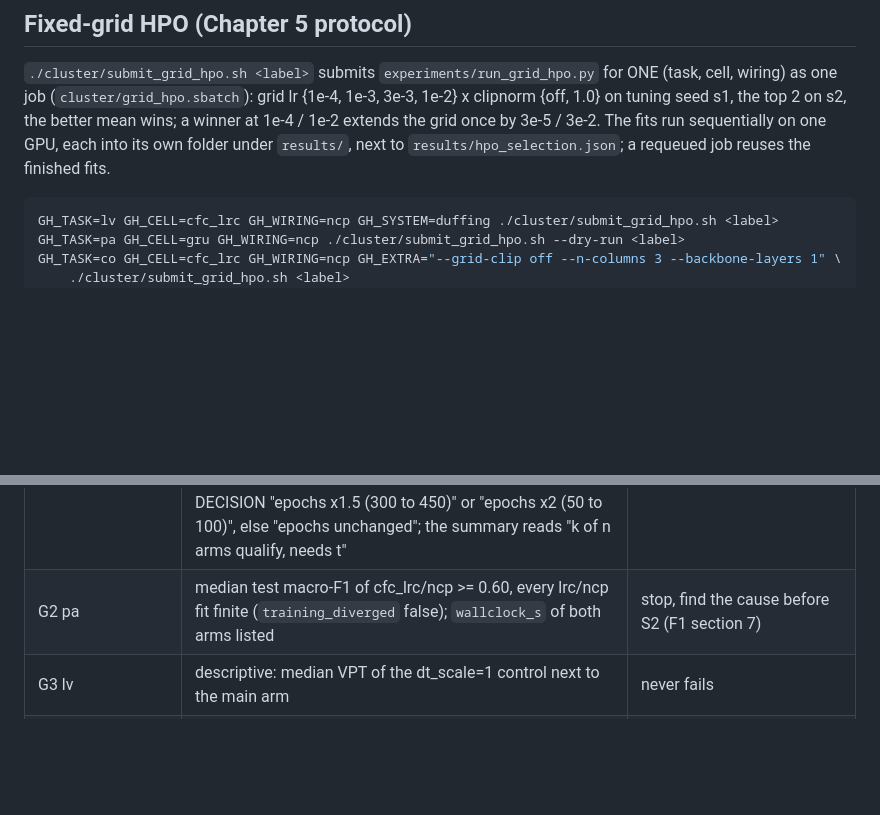
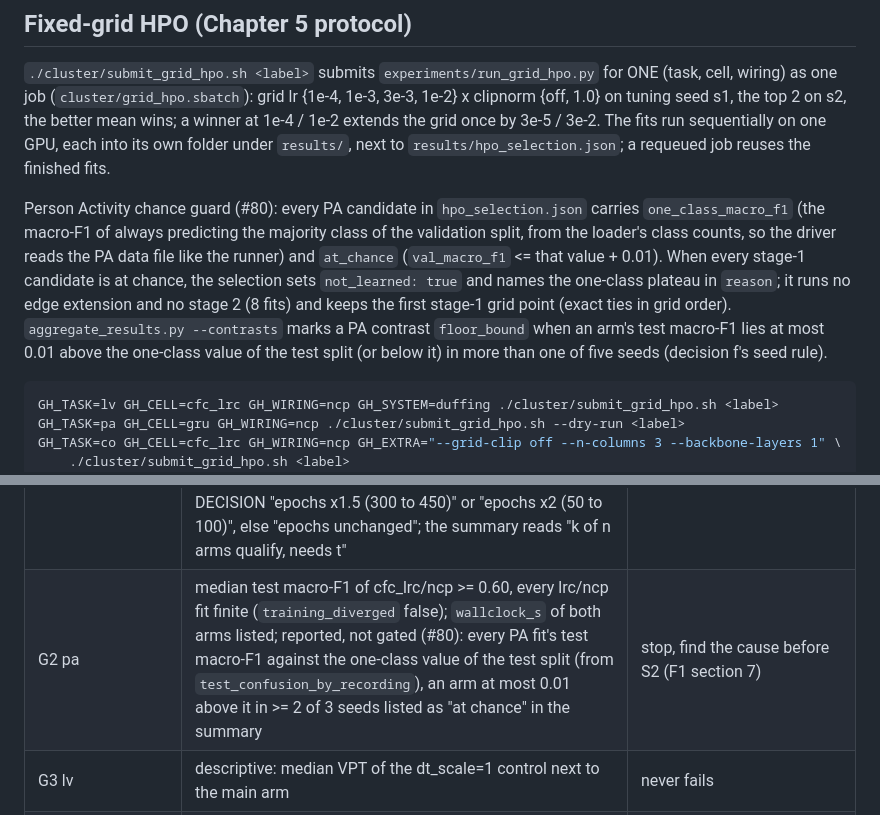
Before and after one commit to a2ngerer/LRC, a Markdown page: cluster/README.md, 2 parts joined by grey strips. Drawn GitHub-style; blank space fills up the shorter version.

Commit message:
docs(cluster): document the Person Activity chance guard (#80)

````diff
--- a/cluster/README.md
+++ b/cluster/README.md
@@ -144,6 +144,18 @@ s2, the better mean wins; a winner at 1e-4 / 1e-2 extends the grid once by
 3e-5 / 3e-2. The fits run sequentially on one GPU, each into its own folder
 under `results/`, next to `results/hpo_selection.json`; a requeued job reuses
 the finished fits.
+
+Person Activity chance guard (#80): every PA candidate in
+`hpo_selection.json` carries `one_class_macro_f1` (the macro-F1 of always
+predicting the majority class of the validation split, from the loader's
+class counts, so the driver reads the PA data file like the runner) and
+`at_chance` (`val_macro_f1` <= that value + 0.01). When every stage-1
+candidate is at chance, the selection sets `not_learned: true` and names the
+one-class plateau in `reason`; it runs no edge extension and no stage 2 (8
+fits) and keeps the first stage-1 grid point (exact ties in grid order).
+`aggregate_results.py --contrasts` marks a PA contrast `floor_bound` when an
+arm's test macro-F1 lies at most 0.01 above the one-class value of the test
+split (or below it) in more than one of five seeds (decision f's seed rule).
 
 ```bash
 GH_TASK=lv GH_CELL=cfc_lrc GH_WIRING=ncp GH_SYSTEM=duffing ./cluster/submit_grid_hpo.sh <label>
@@ -424,7 +436,7 @@ go criteria with the frozen thresholds (test split for the rollouts):
 | G1 duffing | as G1 lv | DECISION (exit 0): Duffing stays in the plan, H-b/H-c Duffing contrasts floor-bound, H-c conjunction over LV and PA (F1 section 7); FAIL only when a cfc_lrc/ncp seed is missing, has a non-finite VPT or no floor line (operational rule, #77) |
 | G1 multitimescale_lib | cfc/ncp >= 2 x persistence in >= 2 of 3 seeds, `rate_unbounded` 0 on every cfc/ncp fit | spread 0.25 or 256 steps, repeat once (F1 section 7) |
 | G0-E per task | an (arm, seed) qualifies when the mean of the last tenth of `val_loss_curve` (lower is better) or `val_macro_f1_curve` (Person Activity, higher is better) beats its value at 2/3 of the epochs by > 5 % relative; `ceil(2n/3)` of the task's n pilot arms (LV, Duffing 4 of 5; MT, PA 2 of 2; the dt_scale control not counted) with >= 2 qualifying seeds give the DECISION "epochs x1.5 (300 to 450)" or "epochs x2 (50 to 100)", else "epochs unchanged"; the summary reads "k of n arms qualify, needs t" | a fit without the curve fails the row (operational rule, #75) |
-| G2 pa | median test macro-F1 of cfc_lrc/ncp >= 0.60, every lrc/ncp fit finite (`training_diverged` false); `wallclock_s` of both arms listed | stop, find the cause before S2 (F1 section 7) |
+| G2 pa | median test macro-F1 of cfc_lrc/ncp >= 0.60, every lrc/ncp fit finite (`training_diverged` false); `wallclock_s` of both arms listed; reported, not gated (#80): every PA fit's test macro-F1 against the one-class value of the test split (from `test_confusion_by_recording`), an arm at most 0.01 above it in >= 2 of 3 seeds listed as "at chance" in the summary | stop, find the cause before S2 (F1 section 7) |
 | G3 lv | descriptive: median VPT of the dt_scale=1 control next to the main arm | never fails |
 | GK co | per arm the fit with the best `val_macro_f1_mean`: validation macro-F1 at m=0 >= 0.60; test macro-F1 degrades over the fault grid: no step m -> m' with MF1(m') - MF1(m) above one paired bootstrap SE (10 000 resamples of the test recordings in `test_confusion_by_recording_by_fault`, fixed seed, macro-F1 of the summed confusions) and MF1(m_max) < MF1(0); without the confusions the strict check (`test_macro_f1_by_fault` non-increasing), said so in the detail line; ncp_cons `vote_lambda_final` in (0.05, 0.95) | ncp_cons below 0.60 at m=0: architecture check (width, backbone) before the consensus study (F1 section 7); another arm below 0.60: arm check (lr grid, head) before the consensus study (F1 section 10.5); no degradation: protocol check (fault mask, noise scale) before the consensus study (F1 section 10.5); vote_init check of one fit for lambda at the edges (F1 section 7) |
 
````
